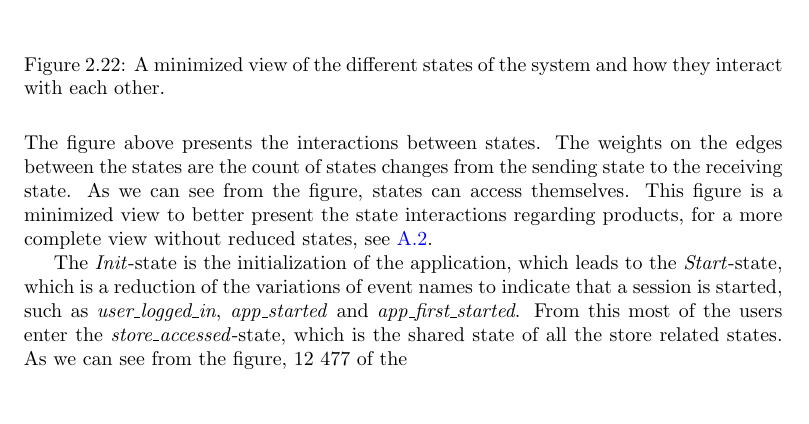
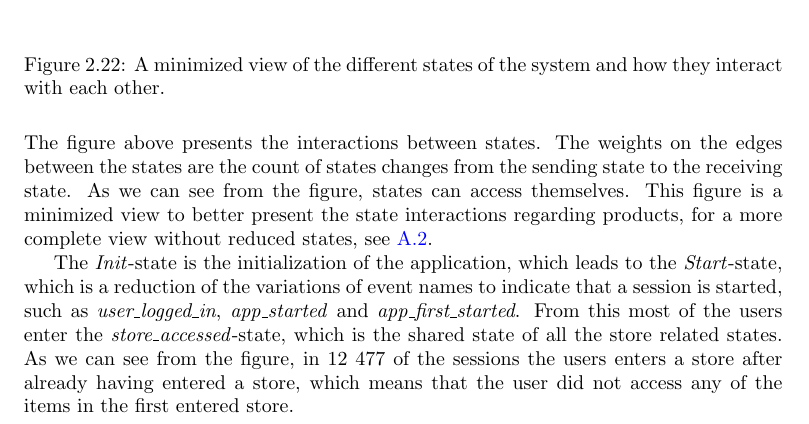
Before and after one commit to mcmhav/muchBazar, a LaTeX thesis (src/report.tex, which reads src/masterChapters/02-soBazarData.tex): part of page 37 of 174, cut so that both start at the same text. Compiled offline with pdfLaTeX.

Commit message:
session note

```diff
--- a/src/masterChapters/02-soBazarData.tex
+++ b/src/masterChapters/02-soBazarData.tex
@@ -769,8 +769,7 @@ times, but we can not defend it statistically for any higher value of clicks.
 
         The \emph{Init}-state is the initialization of the application, which leads to the \emph{Start}-state, which is a reduction of the variations of event names to indicate that a session is started, such as \emph{user\_logged\_in}, \emph{app\_started} and \emph{app\_first\_started}.
         From this most of the users enter the \emph{store\_accessed}-state, which is the shared state of all the store related states.
-        As we can see from the figure, 12 477 of the
-
+        As we can see from the figure, in 12 477 of the sessions the users enters a store after already having entered a store, which means that the user did not access any of the items in the first entered store.
 
     \begin{figure}[H]
         \centering
```
Also changed, not shown: src/masterChapters/02-soBazarData.tex (2 more changed lines).
